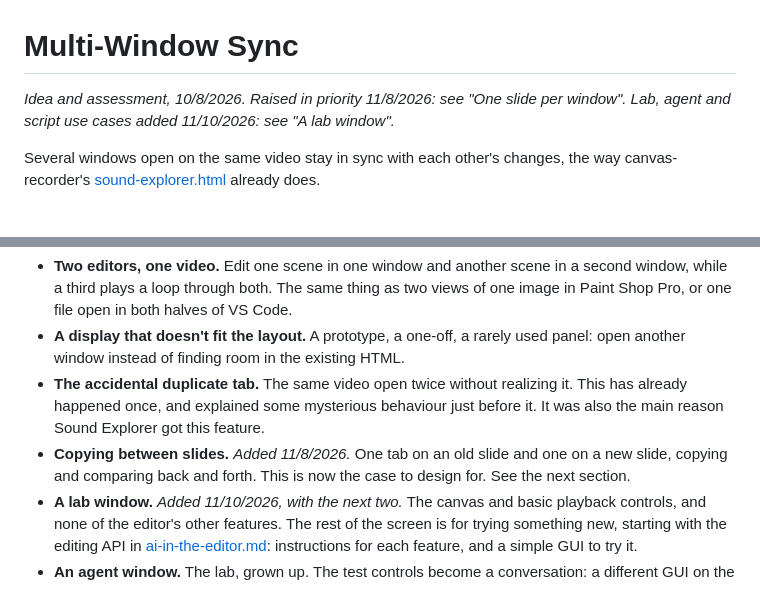
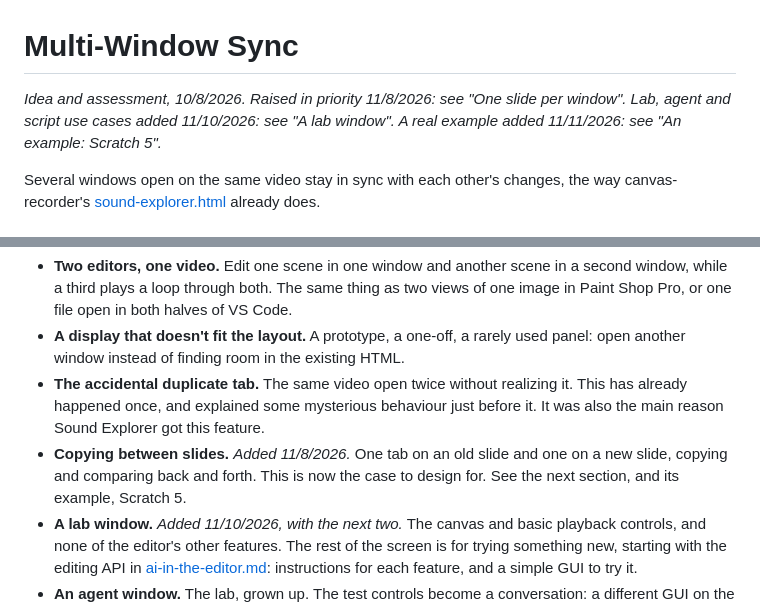
Before and after one commit to TradeIdeasPhilip/canvas-recorder-lib, a Markdown page: development-plans/multi-window-sync.md, 2 parts joined by grey strips. GitHub-like rendering.

```diff
--- a/development-plans/multi-window-sync.md
+++ b/development-plans/multi-window-sync.md
@@ -1,6 +1,6 @@
 # Multi-Window Sync
 
-_Idea and assessment, 10/8/2026.  Raised in priority 11/8/2026:  see "One slide per window".  Lab, agent and script use cases added 11/10/2026:  see "A lab window"._
+_Idea and assessment, 10/8/2026.  Raised in priority 11/8/2026:  see "One slide per window".  Lab, agent and script use cases added 11/10/2026:  see "A lab window".  A real example added 11/11/2026:  see "An example:  Scratch 5"._
 
 Several windows open on the same video stay in sync with each other's changes, the way
 canvas-recorder's [sound-explorer.html](https://github.com/TradeIdeasPhilip/canvas-recorder/blob/master/sound-explorer.html) already does.
@@ -17,7 +17,7 @@ canvas-recorder's [sound-explorer.html](https://github.com/TradeIdeasPhilip/canv
   also the main reason Sound Explorer got this feature.
 - **Copying between slides.**  _Added 11/8/2026._  One tab on an old slide and one on a new
   slide, copying and comparing back and forth.  This is now the case to design for.  See the
-  next section.
+  next section, and its example, Scratch 5.
 - **A lab window.**  _Added 11/10/2026, with the next two._  The canvas and basic playback
   controls, and none of the editor's other features.  The rest of the screen is for trying
   something new, starting with the editing API in [ai-in-the-editor.md](ai-in-the-editor.md):
```
Also changed, not shown: other parts of development-plans/multi-window-sync.md (+27 -0 lines), development-plans/release-1.0.md (+6 -4 lines), temp-priorities.md (+8 -2 lines), development-plans/4 fourier and 4 reference.png (added), development-plans/8 Fourier.png (added), development-plans/alpha 33.png (added), 1 other file.
